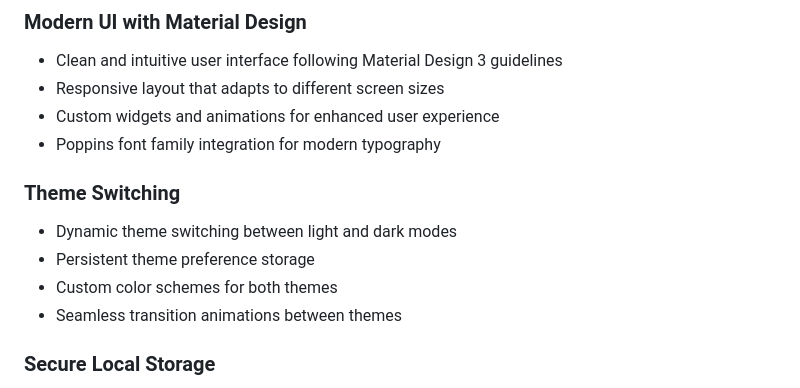
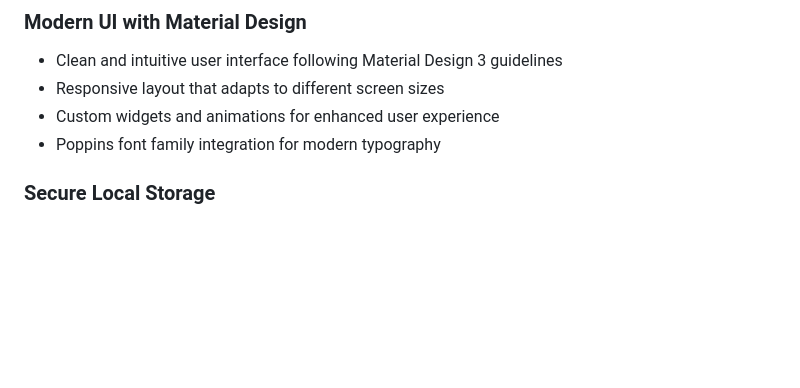
Before and after one commit to AbdallahLabib/baridx_task, a Markdown page: README.md, the part around the change. Rendered like a GitHub page; blank space fills up the shorter version.

Commit message:
Remove theme switching section from README.md

```diff
--- a/README.md
+++ b/README.md
@@ -13,12 +13,6 @@ Baridx Task is built with Flutter, following clean architecture principles to en
 - Responsive layout that adapts to different screen sizes
 - Custom widgets and animations for enhanced user experience
 - Poppins font family integration for modern typography
-
-### Theme Switching
-- Dynamic theme switching between light and dark modes
-- Persistent theme preference storage
-- Custom color schemes for both themes
-- Seamless transition animations between themes
 
 ### Secure Local Storage
 - Encrypted storage for sensitive data using flutter_secure_storage
```
